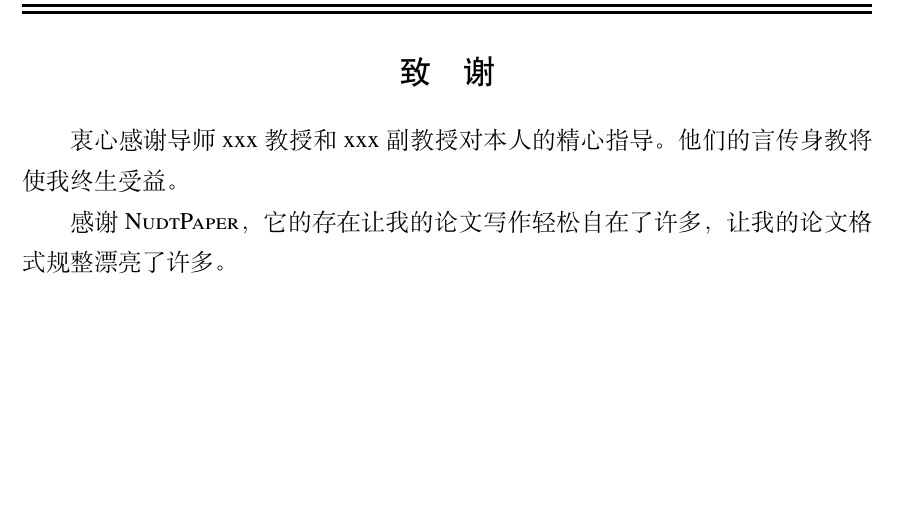
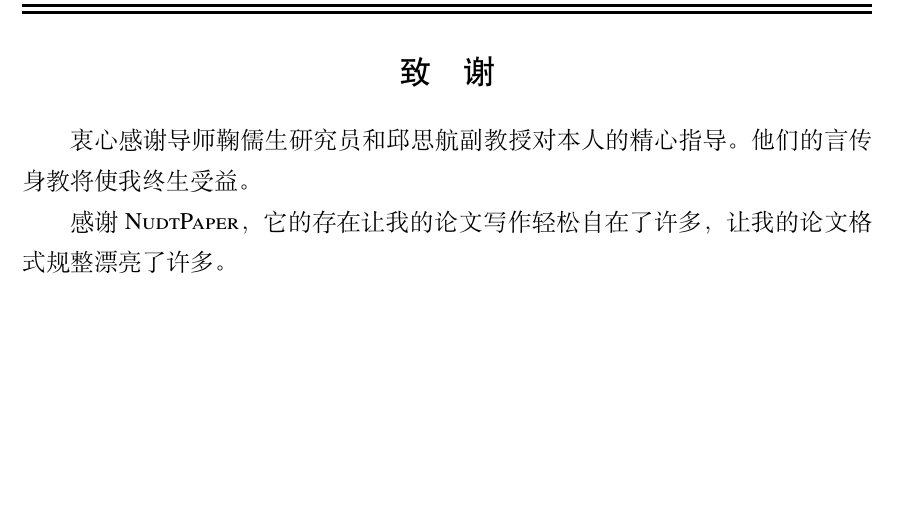
Before and after one commit to suwenchao07/nudt_thesis-master, a LaTeX thesis (thesis.tex, which reads data/ack.tex): part of page 41 of 51, cut so that both start at the same text. Compiled offline with XeLaTeX; a missing font is replaced by an installed copy or a similar font.

Commit message:
Sync from Accept

```diff
--- a/data/ack.tex
+++ b/data/ack.tex
@@ -5,7 +5,7 @@
 %%% End:
 
 \begin{ack}
-  衷心感谢导师 xxx 教授和 xxx 副教授对本人的精心指导。他们的言传身教将使我终生受益。
+  衷心感谢导师 鞠儒生 研究员和 邱思航 副教授对本人的精心指导。他们的言传身教将使我终生受益。
 
   感谢 \nudtpaper{}，它的存在让我的论文写作轻松自在了许多，让我的论文格式规整漂亮了许多。
 
```
Also changed, not shown: data/chap03.tex (+1 -1 lines), data/reviewinfo.tex (line endings or trailing spaces), 2 other files.
